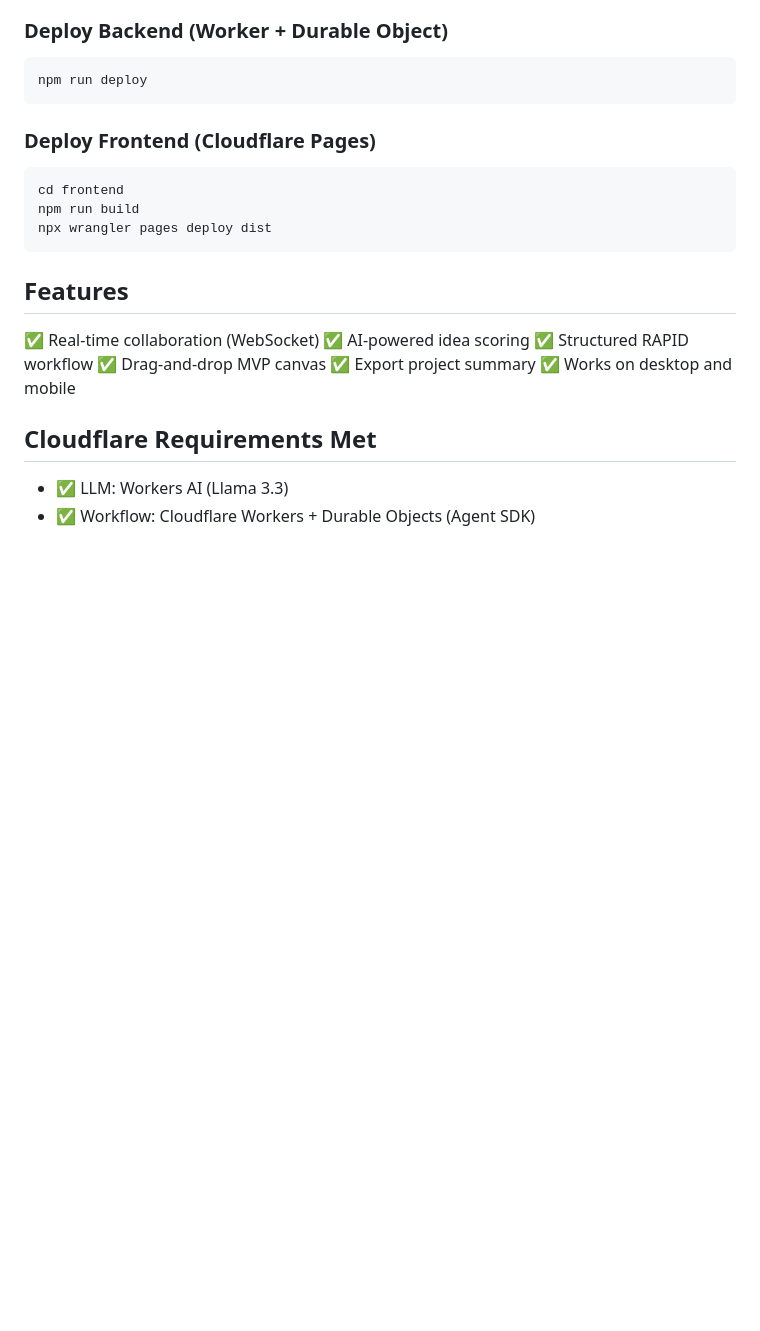
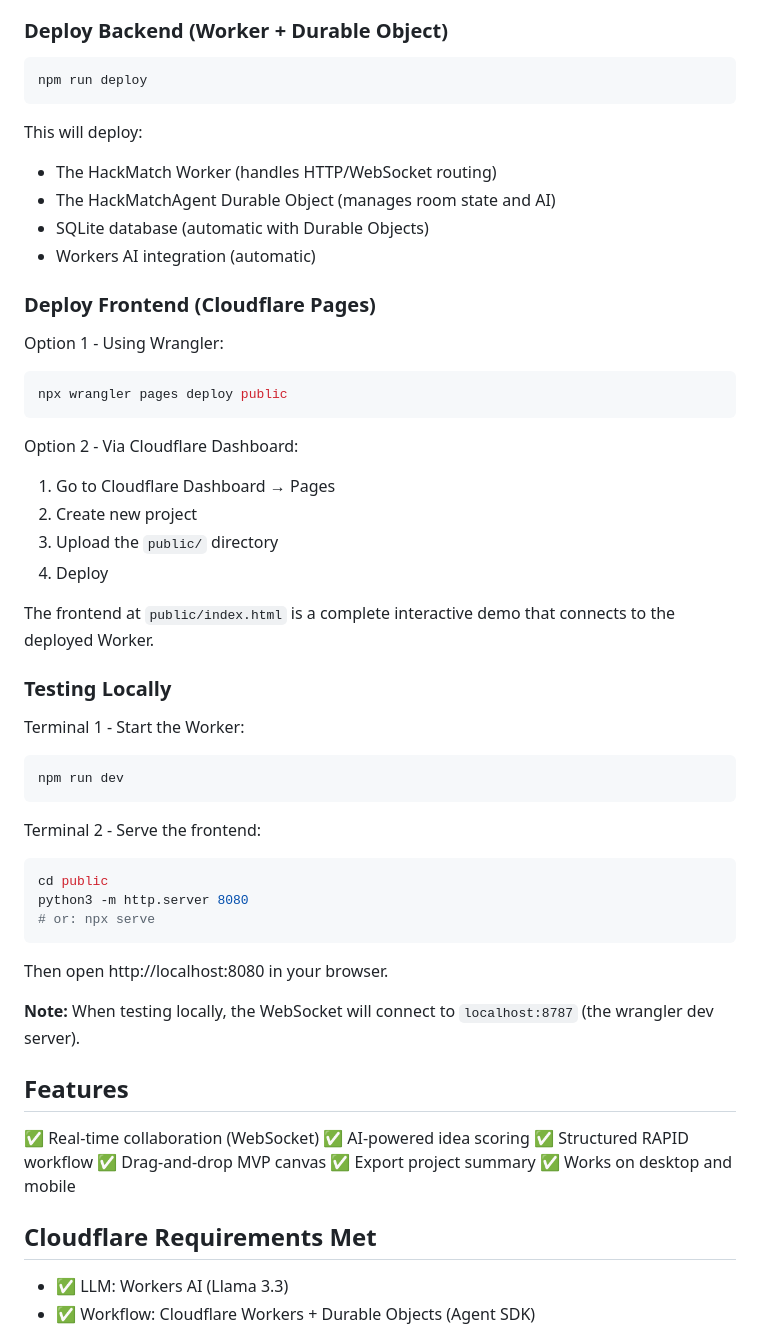
Before and after one commit to Aadhavm10/cf_ai_hackmatch, a Markdown page: README.md, the part around the change. Rendered like a GitHub page; blank space fills up the shorter version.

Commit message:
docs: Update README with deployment instructions
- Add detailed deployment steps for Worker and Pages
- Include local testing instructions
- Clarify Cloudflare requirements met
- Add troubleshooting notes

````diff
--- a/README.md
+++ b/README.md
@@ -90,13 +90,44 @@ cf_ai_hackmatch/
 npm run deploy
 ```
 
+This will deploy:
+- The HackMatch Worker (handles HTTP/WebSocket routing)
+- The HackMatchAgent Durable Object (manages room state and AI)
+- SQLite database (automatic with Durable Objects)
+- Workers AI integration (automatic)
+
 ### Deploy Frontend (Cloudflare Pages)
 
+Option 1 - Using Wrangler:
 ```bash
-cd frontend
-npm run build
-npx wrangler pages deploy dist
+npx wrangler pages deploy public
 ```
+
+Option 2 - Via Cloudflare Dashboard:
+1. Go to Cloudflare Dashboard → Pages
+2. Create new project
+3. Upload the `public/` directory
+4. Deploy
+
+The frontend at `public/index.html` is a complete interactive demo that connects to the deployed Worker.
+
+### Testing Locally
+
+Terminal 1 - Start the Worker:
+```bash
+npm run dev
+```
+
+Terminal 2 - Serve the frontend:
+```bash
+cd public
+python3 -m http.server 8080
+# or: npx serve
+```
+
+Then open http://localhost:8080 in your browser.
+
+**Note:** When testing locally, the WebSocket will connect to `localhost:8787` (the wrangler dev server).
 
 ## Features
 
````
